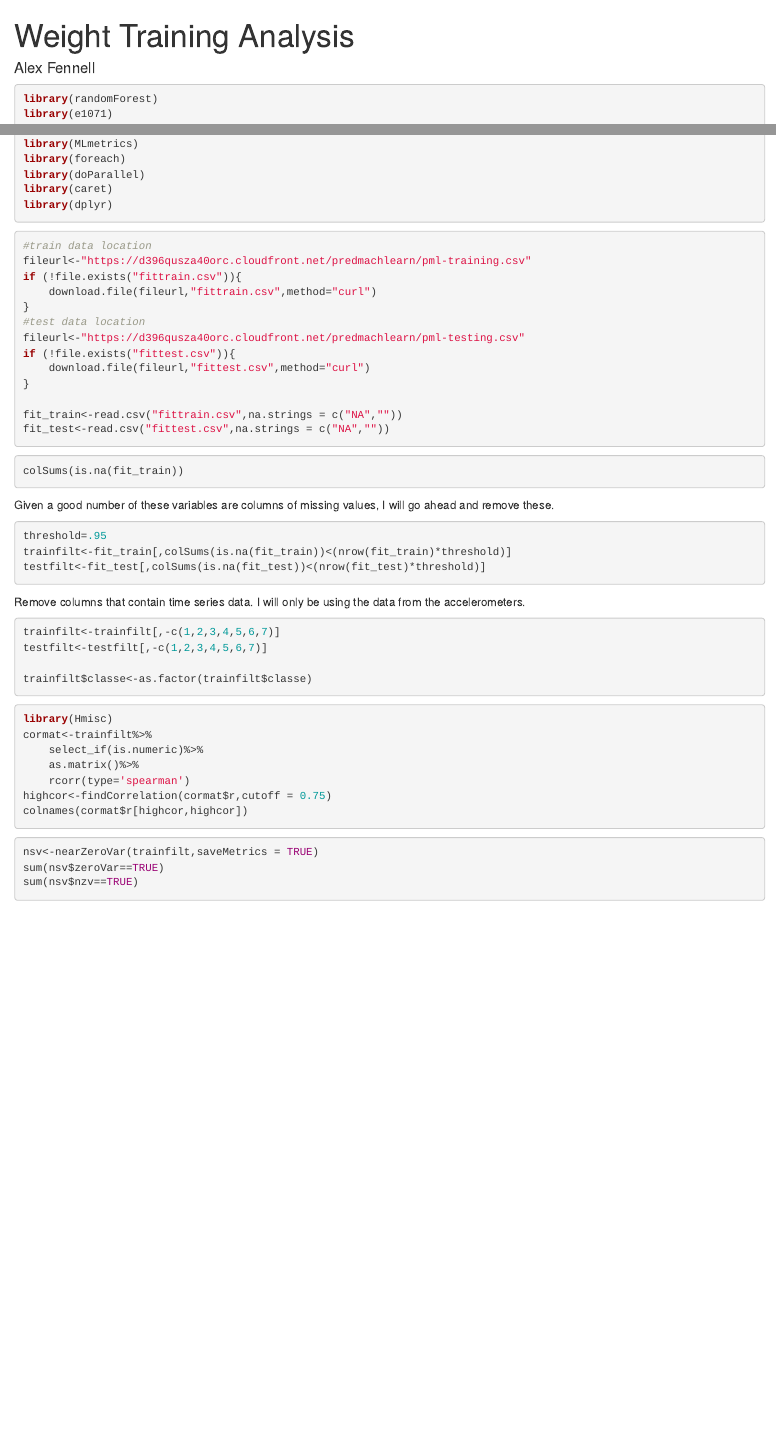
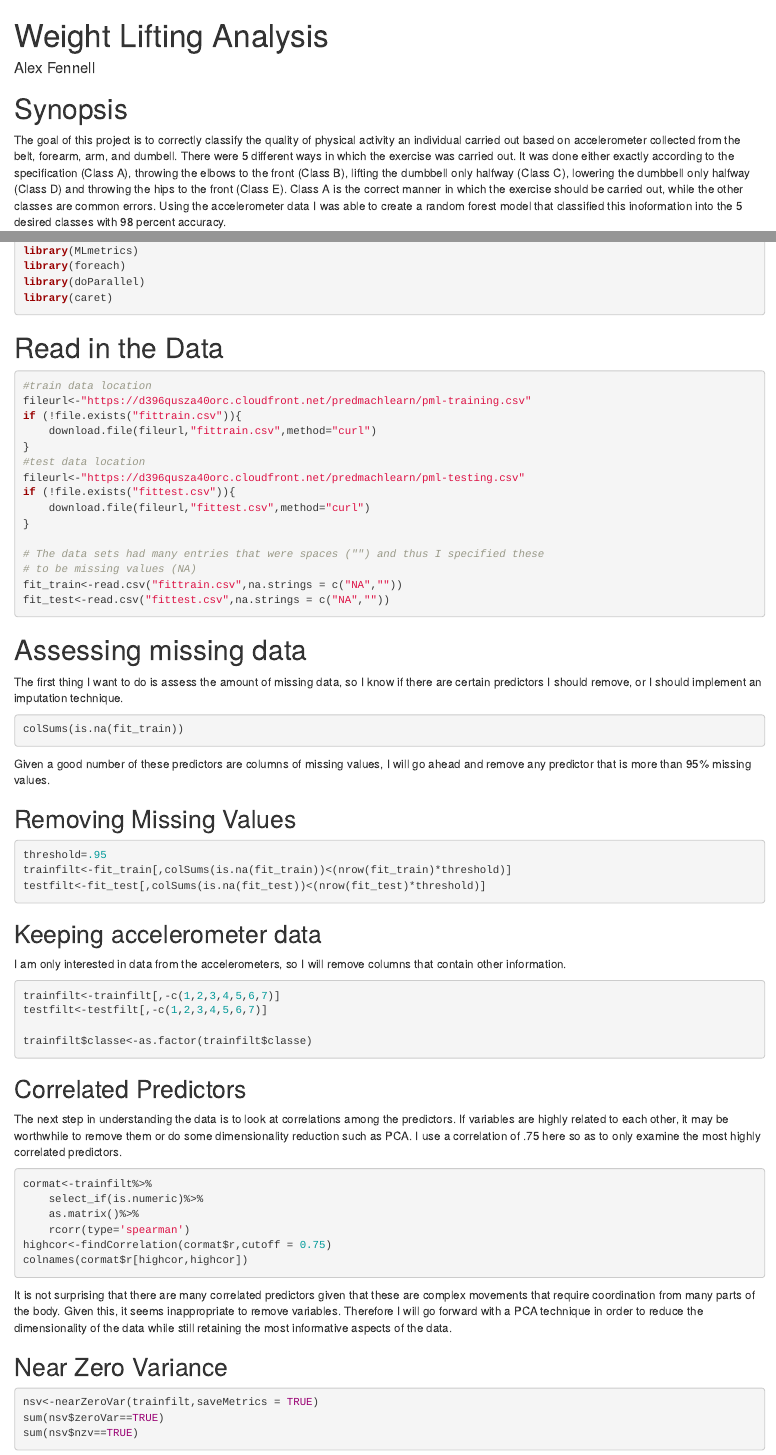
Before and after one commit to afenne4/Weight-Training-Classification, an R Markdown document (index.Rmd): the page in a window 1100 px wide, from its top, and a second part further down, joined at a grey line. Rendered offline with R 4.5, knitr and Pandoc, with nearby package versions; the code chunks are not run, so their results and figures are left out.

Commit message:
Added synopsis and code block descriptions.

````diff
--- a/index.Rmd
+++ b/index.Rmd
@@ -1,5 +1,5 @@
 ---
-title: "Weight Training Analysis"
+title: "Weight Lifting Analysis"
 author: "Alex Fennell"
 output:
     html_document:
@@ -8,3 +8,13 @@ self_contained: true
 github_document:
     toc: true
 ---
+# Synopsis
+The goal of this project is to correctly classify the quality of physical activity an individual
+carried out based on accelerometer collected from the belt, forearm, arm, and dumbell.
+There were 5 different ways in which the exercise was carried out. It was done either
+exactly according to the specification (Class A), throwing the elbows to the front (Class B),
+lifting the dumbbell only halfway (Class C), lowering the dumbbell only halfway (Class D)
+and throwing the hips to the front (Class E). Class A is the correct manner in which
+the exercise should be carried out, while the other classes are common errors.
+Using the accelerometer data I was able to create a random forest model that classified
+this inoformation into the 5 desired classes with 98 percent accuracy.
@@ -17,9 +31,9 @@ library(MLmetrics)
 library(foreach)
 library(doParallel)
 library(caret)
-library(dplyr)
 ```
 
+# Read in the Data
 
 ```{r data loading}
 #train data location
@@ -33,17 +47,24 @@ if (!file.exists("fittest.csv")){
     download.file(fileurl,"fittest.csv",method="curl")
 }
 
+# The data sets had many entries that were spaces ("") and thus I specified these
+# to be missing values (NA)
 fit_train<-read.csv("fittrain.csv",na.strings = c("NA",""))
 fit_test<-read.csv("fittest.csv",na.strings = c("NA",""))
 ```
 
+# Assessing missing data
+The first thing I want to do is assess the amount of missing data, so I know if there
+are certain predictors I should remove, or I should implement an imputation technique.
 
 ```{r examine missing data}
 colSums(is.na(fit_train))
 ```
 
-Given a good number of these variables are columns of missing values, I will go
-ahead and remove these.
+Given a good number of these predictors are columns of missing values, I will go
+ahead and remove any predictor that is more than 95% missing values.
+
+## Removing Missing Values
 
 ```{r remove missing values}
 threshold=.95
@@ -51,8 +72,8 @@ trainfilt<-fit_train[,colSums(is.na(fit_train))<(nrow(fit_train)*threshold)]
 testfilt<-fit_test[,colSums(is.na(fit_test))<(nrow(fit_test)*threshold)]
 ```
 
-Remove columns that contain time series data. I will only be using the data from the
-accelerometers.
+## Keeping accelerometer data
+I am only interested in data from the accelerometers, so I will remove columns that contain other information.
 
 ```{r remove timeseries data}
 trainfilt<-trainfilt[,-c(1,2,3,4,5,6,7)]
@@ -61,8 +82,14 @@ testfilt<-testfilt[,-c(1,2,3,4,5,6,7)]
 trainfilt$classe<-as.factor(trainfilt$classe)
 ```
 
+## Correlated Predictors
+The next step in understanding the data is to look at correlations among
+the predictors. If variables are highly related to each other, it may
+be worthwhile to remove them or do some dimensionality reduction such
+as PCA. I use a correlation of .75 here so as to only examine the most
+highly correlated predictors.
+
 ```{r Find multicolinearity}
-library(Hmisc)
 cormat<-trainfilt%>%
     select_if(is.numeric)%>%
     as.matrix()%>%
@@ -70,6 +97,16 @@ cormat<-trainfilt%>%
 highcor<-findCorrelation(cormat$r,cutoff = 0.75)
 colnames(cormat$r[highcor,highcor])
 ```
+
+It is not surprising that there are many correlated predictors given
+that these are complex movements that require coordination from many
+parts of the body. Given this, it seems inappropriate to remove
+variables. Therefore I will go forward with a PCA technique in order to
+reduce the dimensionality of the data while still retaining the most
+informative aspects of the data.
+
+## Near Zero Variance
+
 
 ```{r determine near zero variance}
 nsv<-nearZeroVar(trainfilt,saveMetrics = TRUE)
````
Also changed, not shown: index.Rmd (7 more changed lines).
